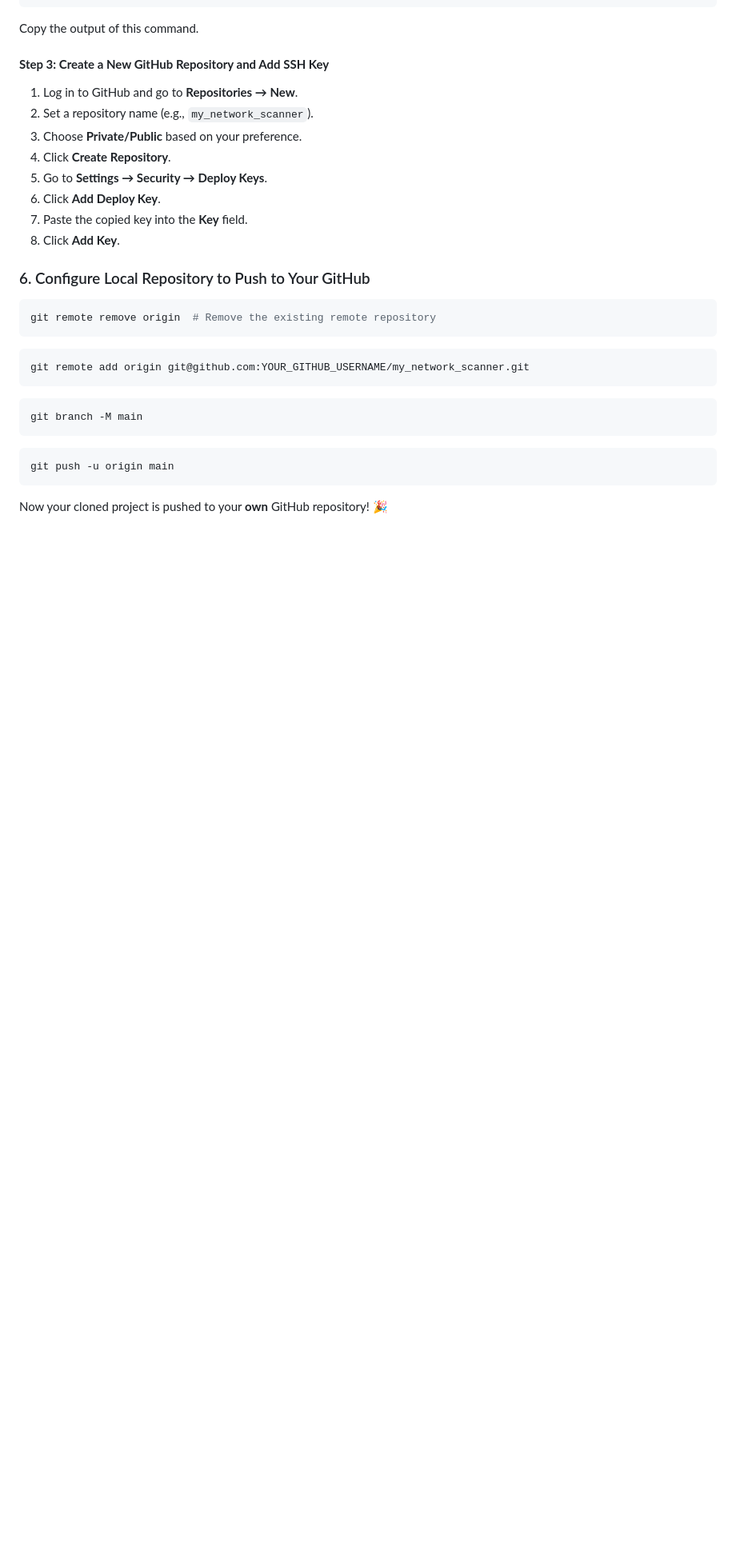
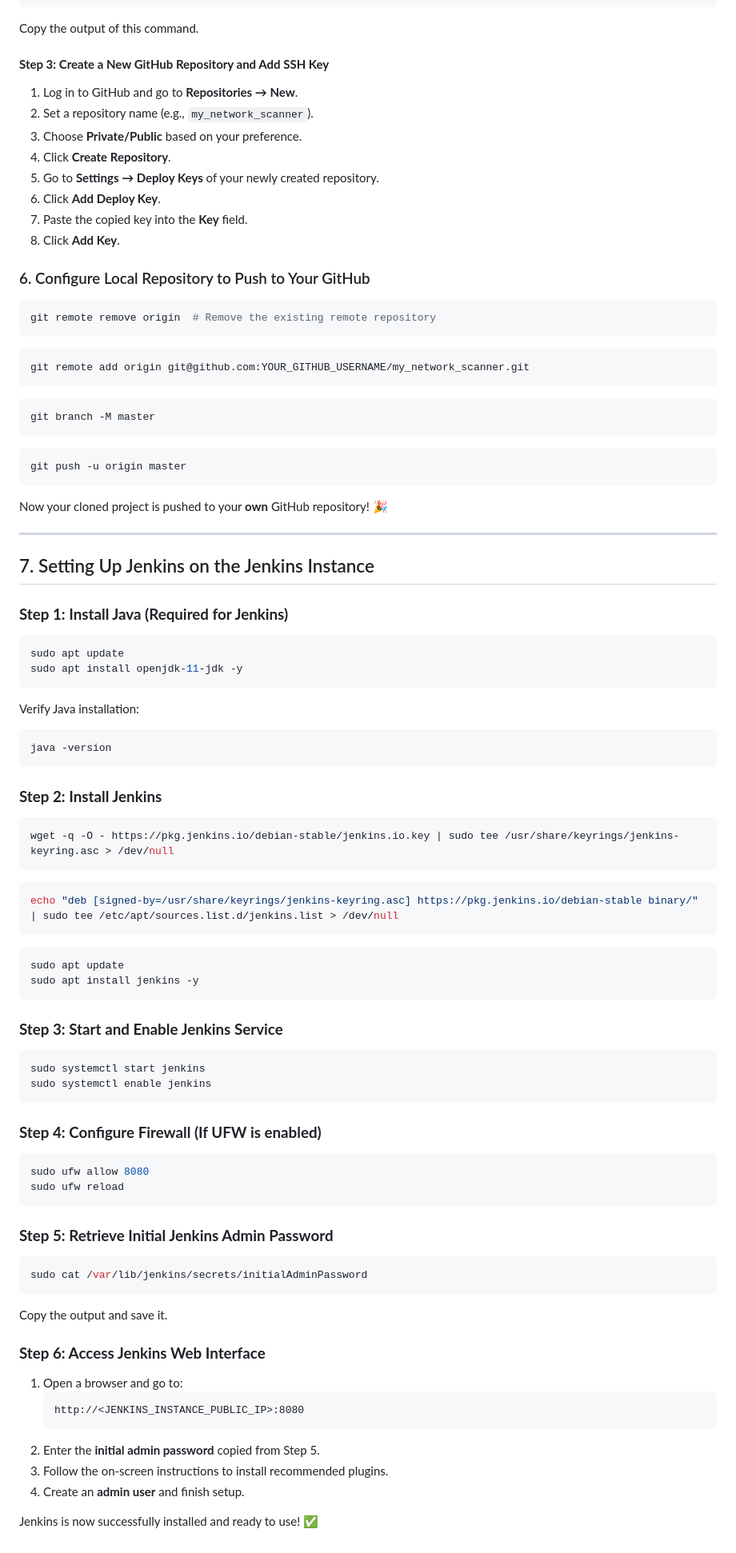
Before and after one commit to Prathamesh1236/network_scanner, a Markdown page: README.md, the part around one of its changes. Shown at 80% size. Drawn GitHub-style; blank space fills up the shorter version.

````diff
--- a/README.md
+++ b/README.md
@@ -83,7 +83,7 @@ Copy the output of this command.
 2. Set a repository name (e.g., `my_network_scanner`).
 3. Choose **Private/Public** based on your preference.
 4. Click **Create Repository**.
-5. Go to **Settings → Security → Deploy Keys**.
+5. Go to **Settings → Deploy Keys** of your newly created repository.
 6. Click **Add Deploy Key**.
 7. Paste the copied key into the **Key** field.
 8. Click **Add Key**.
@@ -98,11 +98,68 @@ git remote add origin git@github.com:YOUR_GITHUB_USERNAME/my_network_scanner.git
 ```
 
 ```bash
-git branch -M main
+git branch -M master
 ```
 
 ```bash
-git push -u origin main
+git push -u origin master
 ```
 
 Now your cloned project is pushed to your **own** GitHub repository! 🎉
+
+---
+
+## 7. Setting Up Jenkins on the Jenkins Instance
+
+### **Step 1: Install Java (Required for Jenkins)**
+```bash
+sudo apt update
+sudo apt install openjdk-11-jdk -y
+```
+Verify Java installation:
+```bash
+java -version
+```
+
+### **Step 2: Install Jenkins**
+```bash
+wget -q -O - https://pkg.jenkins.io/debian-stable/jenkins.io.key | sudo tee /usr/share/keyrings/jenkins-keyring.asc > /dev/null
+```
+
+```bash
+echo "deb [signed-by=/usr/share/keyrings/jenkins-keyring.asc] https://pkg.jenkins.io/debian-stable binary/" | sudo tee /etc/apt/sources.list.d/jenkins.list > /dev/null
+```
+
+```bash
+sudo apt update
+sudo apt install jenkins -y
+```
+
+### **Step 3: Start and Enable Jenkins Service**
+```bash
+sudo systemctl start jenkins
+sudo systemctl enable jenkins
+```
+
+### **Step 4: Configure Firewall (If UFW is enabled)**
+```bash
+sudo ufw allow 8080
+sudo ufw reload
+```
+
+### **Step 5: Retrieve Initial Jenkins Admin Password**
+```bash
+sudo cat /var/lib/jenkins/secrets/initialAdminPassword
+```
+Copy the output and save it.
+
+### **Step 6: Access Jenkins Web Interface**
+1. Open a browser and go to:
+   ```
+   http://<JENKINS_INSTANCE_PUBLIC_IP>:8080
+   ```
+2. Enter the **initial admin password** copied from Step 5.
+3. Follow the on-screen instructions to install recommended plugins.
+4. Create an **admin user** and finish setup.
+
+Jenkins is now successfully installed and ready to use! ✅
````
Also changed, not shown: other parts of README.md (+1 -1 lines).
